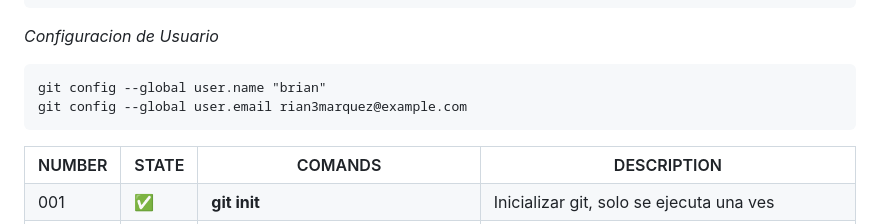
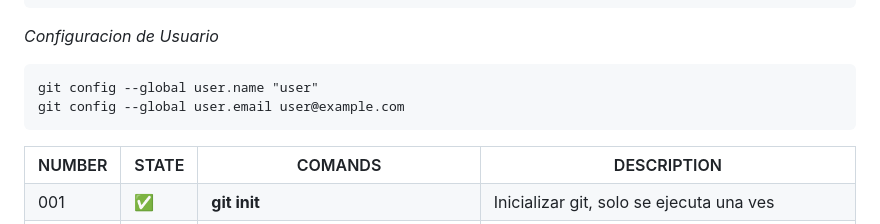
Before and after one commit to brian-emarquez/Learning-Git, a Markdown page: readme.md, the part around the change. Rendered like a GitHub page.

````diff
--- a/readme.md
+++ b/readme.md
@@ -94,8 +94,8 @@ git push origin --delete remoteBranchName
 _Configuracion de Usuario_
 
 ```git
-git config --global user.name "brian"
-git config --global user.email rian3marquez@example.com
+git config --global user.name "user"
+git config --global user.email user@example.com
 ```
 
 <table>
````
